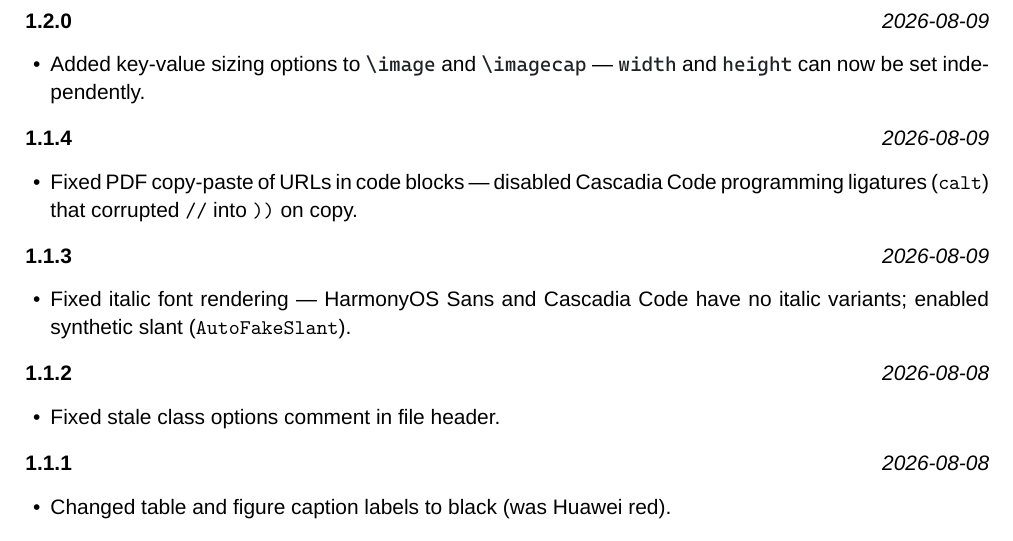
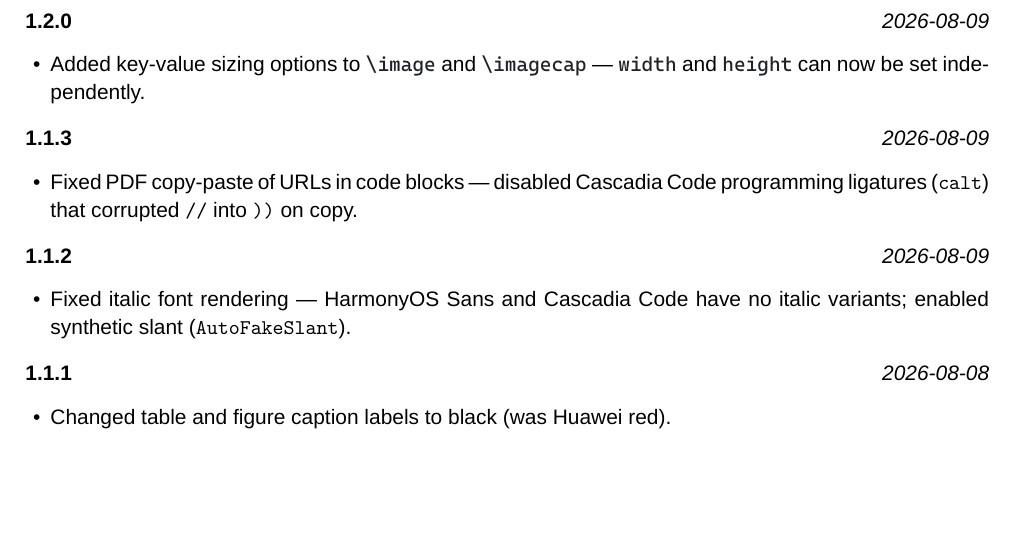
Before and after one commit to RaulMyron/Huawei-doc-templates, a LaTeX problem sheet (examples/guide/en/main.tex): part of page 10 of 10, cut so that both start at the same text, the shorter picture padded with empty space. Compiled offline with XeLaTeX; a missing font is replaced by an installed copy or a similar font.

Commit message:
Fix changelog divergence, stale dates, old command name reference
- EN: remove 1.1.2 entry (EN-only comment fix), renumber 1.1.4->1.1.3,
  1.1.3->1.1.2 to align with PT version history
- EN/PT: update \setdocdate to 2026-08-09 (was stale 2026-08-05)
- Setup guide: reword \codigoarquivo reference to \codefile in 2.0.0
  changelog entry (old command name, now renamed)
- Recompile all PDFs

```diff
--- a/examples/guide/en/main.tex
+++ b/examples/guide/en/main.tex
@@ -16,7 +16,7 @@
 \setheadertitle{Huawei Cloud -- ECS Quick Start Guide}
 \setcovertext{Huawei Technologies CO., LTD}
 \setdocversion{1.2.1}
-\setdocdate{2026-08-05}
+\setdocdate{2026-08-09}
 \setheaderlogo{common-assets/huawei-logo-header.png}
 \setcoverlogo{common-assets/huawei-logo-cover.png}
 
@@ -272,17 +272,14 @@ Use \inlinecode{terraform validate} to check syntax before applying changes.
           \inlinecode{\textbackslash imagecap} — \inlinecode{width} and
           \inlinecode{height} can now be set independently.
   }
-  \changelogentry{1.1.4}{2026-08-09}{
+  \changelogentry{1.1.3}{2026-08-09}{
     \item Fixed PDF copy-paste of URLs in code blocks — disabled Cascadia Code
           programming ligatures (\texttt{calt}) that corrupted \texttt{//} into
           \texttt{))} on copy.
   }
-  \changelogentry{1.1.3}{2026-08-09}{
+  \changelogentry{1.1.2}{2026-08-09}{
     \item Fixed italic font rendering — HarmonyOS Sans and Cascadia Code have
           no italic variants; enabled synthetic slant (\texttt{AutoFakeSlant}).
-  }
-  \changelogentry{1.1.2}{2026-08-08}{
-    \item Fixed stale class options comment in file header.
   }
   \changelogentry{1.1.1}{2026-08-08}{
     \item Changed table and figure caption labels to black (was Huawei red).
```
Also changed, not shown: examples/guide/pt/main.tex (+1 -1 lines), examples/setup-guide/setup-guide.tex (+1 -2 lines), examples/guide/en/main.pdf, examples/guide/pt/main.pdf, examples/setup-guide/setup-guide.pdf.
